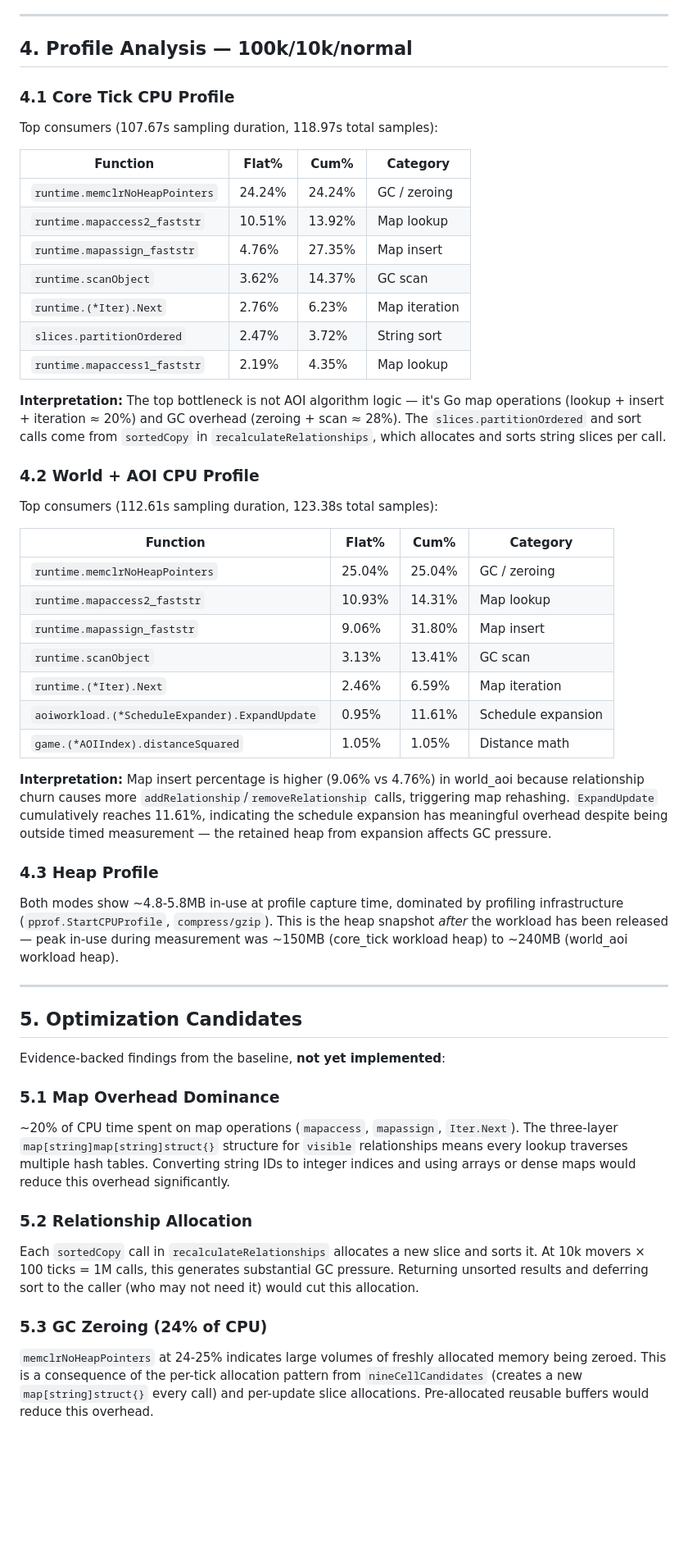
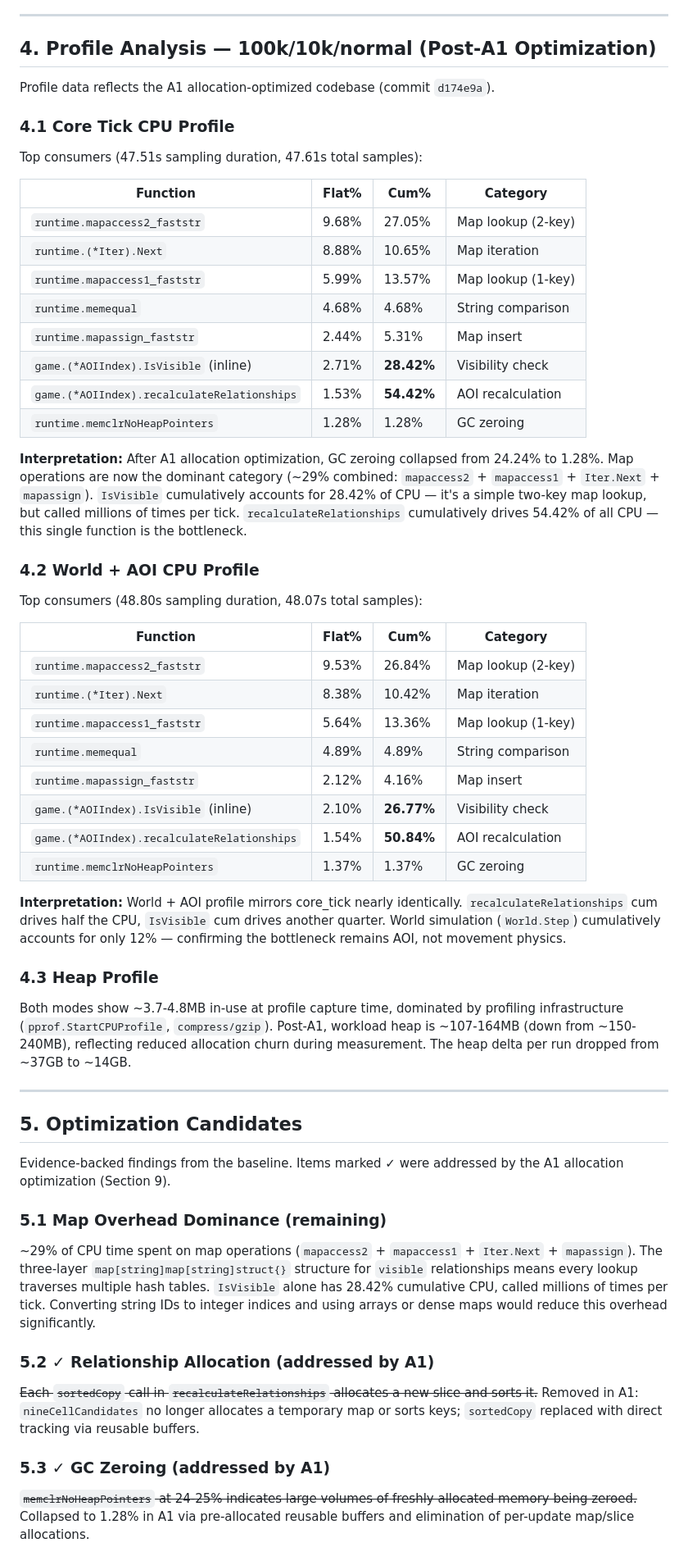
Before and after one commit to bigfool1/map-walker, a Markdown page: docs/benchmarks/aoi-core-baseline.md, the part around one of its changes. Shown at 82% size. GitHub-like rendering; blank space fills up the shorter version.

Commit message:
Update profile analysis and optimization candidates for A1 baseline
Section 4 now reflects post-A1 profile data: GC zeroing dropped from 24% to
1.3%, map operations are the dominant remaining bottleneck at 29% combined.
Section 5 marks allocation (5.2) and GC zeroing (5.3) as addressed by A1.

```diff
--- a/docs/benchmarks/aoi-core-baseline.md
+++ b/docs/benchmarks/aoi-core-baseline.md
@@ -83,56 +83,60 @@ The following baseline scenarios **could not complete** on the Mac M5 16GB:
 
 ---
 
-## 4. Profile Analysis — 100k/10k/normal
+## 4. Profile Analysis — 100k/10k/normal (Post-A1 Optimization)
+
+Profile data reflects the A1 allocation-optimized codebase (commit `d174e9a`).
 
 ### 4.1 Core Tick CPU Profile
 
-Top consumers (107.67s sampling duration, 118.97s total samples):
+Top consumers (47.51s sampling duration, 47.61s total samples):
 
 | Function | Flat% | Cum% | Category |
 |---|---|---|---|
-| `runtime.memclrNoHeapPointers` | 24.24% | 24.24% | GC / zeroing |
-| `runtime.mapaccess2_faststr` | 10.51% | 13.92% | Map lookup |
-| `runtime.mapassign_faststr` | 4.76% | 27.35% | Map insert |
-| `runtime.scanObject` | 3.62% | 14.37% | GC scan |
-| `runtime.(*Iter).Next` | 2.76% | 6.23% | Map iteration |
-| `slices.partitionOrdered` | 2.47% | 3.72% | String sort |
-| `runtime.mapaccess1_faststr` | 2.19% | 4.35% | Map lookup |
+| `runtime.mapaccess2_faststr` | 9.68% | 27.05% | Map lookup (2-key) |
+| `runtime.(*Iter).Next` | 8.88% | 10.65% | Map iteration |
+| `runtime.mapaccess1_faststr` | 5.99% | 13.57% | Map lookup (1-key) |
+| `runtime.memequal` | 4.68% | 4.68% | String comparison |
+| `runtime.mapassign_faststr` | 2.44% | 5.31% | Map insert |
+| `game.(*AOIIndex).IsVisible` (inline) | 2.71% | **28.42%** | Visibility check |
+| `game.(*AOIIndex).recalculateRelationships` | 1.53% | **54.42%** | AOI recalculation |
+| `runtime.memclrNoHeapPointers` | 1.28% | 1.28% | GC zeroing |
 
-**Interpretation:** The top bottleneck is not AOI algorithm logic — it's Go map operations (lookup + insert + iteration ≈ 20%) and GC overhead (zeroing + scan ≈ 28%). The `slices.partitionOrdered` and sort calls come from `sortedCopy` in `recalculateRelationships`, which allocates and sorts string slices per call.
+**Interpretation:** After A1 allocation optimization, GC zeroing collapsed from 24.24% to 1.28%. Map operations are now the dominant category (~29% combined: `mapaccess2` + `mapaccess1` + `Iter.Next` + `mapassign`). `IsVisible` cumulatively accounts for 28.42% of CPU — it's a simple two-key map lookup, but called millions of times per tick. `recalculateRelationships` cumulatively drives 54.42% of all CPU — this single function is the bottleneck.
 
 ### 4.2 World + AOI CPU Profile
 
-Top consumers (112.61s sampling duration, 123.38s total samples):
+Top consumers (48.80s sampling duration, 48.07s total samples):
 
 | Function | Flat% | Cum% | Category |
 |---|---|---|---|
-| `runtime.memclrNoHeapPointers` | 25.04% | 25.04% | GC / zeroing |
-| `runtime.mapaccess2_faststr` | 10.93% | 14.31% | Map lookup |
-| `runtime.mapassign_faststr` | 9.06% | 31.80% | Map insert |
-| `runtime.scanObject` | 3.13% | 13.41% | GC scan |
-| `runtime.(*Iter).Next` | 2.46% | 6.59% | Map iteration |
-| `aoiworkload.(*ScheduleExpander).ExpandUpdate` | 0.95% | 11.61% | Schedule expansion |
-| `game.(*AOIIndex).distanceSquared` | 1.05% | 1.05% | Distance math |
+| `runtime.mapaccess2_faststr` | 9.53% | 26.84% | Map lookup (2-key) |
+| `runtime.(*Iter).Next` | 8.38% | 10.42% | Map iteration |
+| `runtime.mapaccess1_faststr` | 5.64% | 13.36% | Map lookup (1-key) |
+| `runtime.memequal` | 4.89% | 4.89% | String comparison |
+| `runtime.mapassign_faststr` | 2.12% | 4.16% | Map insert |
+| `game.(*AOIIndex).IsVisible` (inline) | 2.10% | **26.77%** | Visibility check |
+| `game.(*AOIIndex).recalculateRelationships` | 1.54% | **50.84%** | AOI recalculation |
+| `runtime.memclrNoHeapPointers` | 1.37% | 1.37% | GC zeroing |
 
-**Interpretation:** Map insert percentage is higher (9.06% vs 4.76%) in world_aoi because relationship churn causes more `addRelationship`/`removeRelationship` calls, triggering map rehashing. `ExpandUpdate` cumulatively reaches 11.61%, indicating the schedule expansion has meaningful overhead despite being outside timed measurement — the retained heap from expansion affects GC pressure.
+**Interpretation:** World + AOI profile mirrors core_tick nearly identically. `recalculateRelationships` cum drives half the CPU, `IsVisible` cum drives another quarter. World simulation (`World.Step`) cumulatively accounts for only 12% — confirming the bottleneck remains AOI, not movement physics.
 
 ### 4.3 Heap Profile
 
-Both modes show ~4.8-5.8MB in-use at profile capture time, dominated by profiling infrastructure (`pprof.StartCPUProfile`, `compress/gzip`). This is the heap snapshot *after* the workload has been released — peak in-use during measurement was ~150MB (core_tick workload heap) to ~240MB (world_aoi workload heap).
+Both modes show ~3.7-4.8MB in-use at profile capture time, dominated by profiling infrastructure (`pprof.StartCPUProfile`, `compress/gzip`). Post-A1, workload heap is ~107-164MB (down from ~150-240MB), reflecting reduced allocation churn during measurement. The heap delta per run dropped from ~37GB to ~14GB.
 
 ---
 
 ## 5. Optimization Candidates
 
-Evidence-backed findings from the baseline, **not yet implemented**:
+Evidence-backed findings from the baseline. Items marked ✓ were addressed by the A1 allocation optimization (Section 9).
 
-### 5.1 Map Overhead Dominance
-~20% of CPU time spent on map operations (`mapaccess`, `mapassign`, `Iter.Next`). The three-layer `map[string]map[string]struct{}` structure for `visible` relationships means every lookup traverses multiple hash tables. Converting string IDs to integer indices and using arrays or dense maps would reduce this overhead significantly.
+### 5.1 Map Overhead Dominance (remaining)
+~29% of CPU time spent on map operations (`mapaccess2` + `mapaccess1` + `Iter.Next` + `mapassign`). The three-layer `map[string]map[string]struct{}` structure for `visible` relationships means every lookup traverses multiple hash tables. `IsVisible` alone has 28.42% cumulative CPU, called millions of times per tick. Converting string IDs to integer indices and using arrays or dense maps would reduce this overhead significantly.
 
-### 5.2 Relationship Allocation
-Each `sortedCopy` call in `recalculateRelationships` allocates a new slice and sorts it. At 10k movers × 100 ticks = 1M calls, this generates substantial GC pressure. Returning unsorted results and deferring sort to the caller (who may not need it) would cut this allocation.
+### 5.2 ✓ Relationship Allocation (addressed by A1)
+~~Each `sortedCopy` call in `recalculateRelationships` allocates a new slice and sorts it.~~ Removed in A1: `nineCellCandidates` no longer allocates a temporary map or sorts keys; `sortedCopy` replaced with direct tracking via reusable buffers.
 
-### 5.3 GC Zeroing (24% of CPU)
-`memclrNoHeapPointers` at 24-25% indicates large volumes of freshly allocated memory being zeroed. This is a consequence of the per-tick allocation pattern from `nineCellCandidates` (creates a new `map[string]struct{}` every call) and per-update slice allocations. Pre-allocated reusable buffers would reduce this overhead.
+### 5.3 ✓ GC Zeroing (addressed by A1)
+~~`memclrNoHeapPointers` at 24-25% indicates large volumes of freshly allocated memory being zeroed.~~ Collapsed to 1.28% in A1 via pre-allocated reusable buffers and elimination of per-update map/slice allocations.
 
```
Also changed, not shown: other parts of docs/benchmarks/aoi-core-baseline.md (+4 -4 lines).
